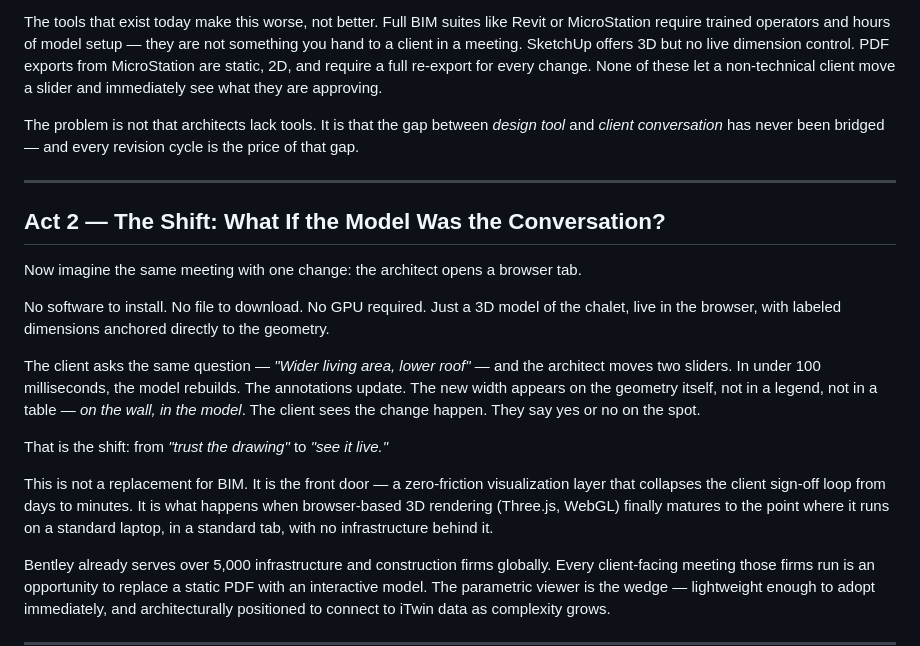
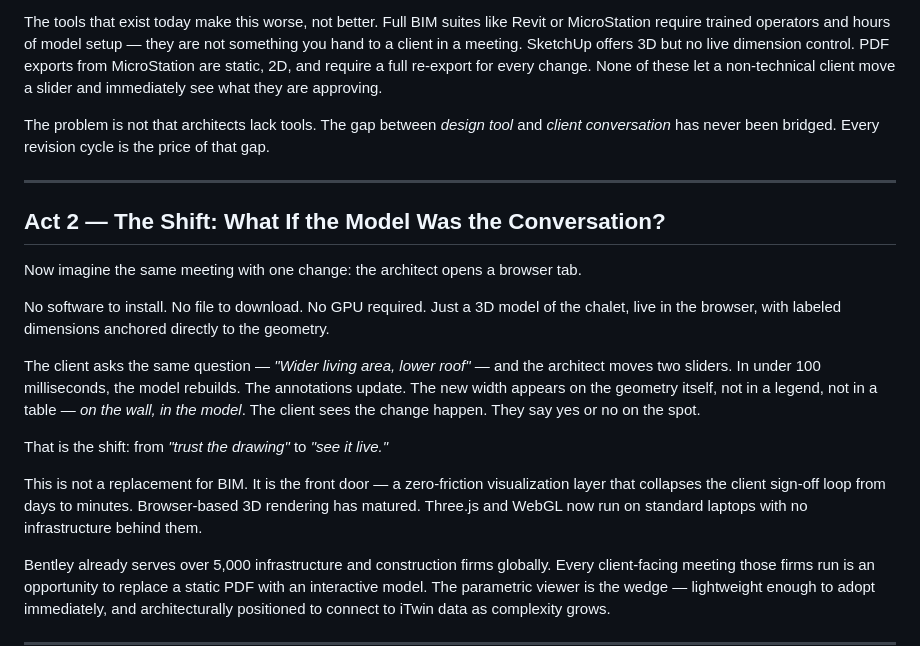
Before and after one commit to FirasSaidani-Bentley/demo-test, a Markdown page: pitch/NARRATIVE.md, the part around the change. Drawn GitHub-style.

Commit message:
pitch: apply code-review style fixes (sentence length, time format)
Co-authored-by: FirasSaidani-Bentley <278176865+FirasSaidani-Bentley@users.noreply.github.com>

```diff
--- a/pitch/NARRATIVE.md
+++ b/pitch/NARRATIVE.md
@@ -12,7 +12,7 @@ Thursday becomes next week. Next week becomes a revision cycle. The revision cyc
 
 The tools that exist today make this worse, not better. Full BIM suites like Revit or MicroStation require trained operators and hours of model setup — they are not something you hand to a client in a meeting. SketchUp offers 3D but no live dimension control. PDF exports from MicroStation are static, 2D, and require a full re-export for every change. None of these let a non-technical client move a slider and immediately see what they are approving.
 
-The problem is not that architects lack tools. It is that the gap between *design tool* and *client conversation* has never been bridged — and every revision cycle is the price of that gap.
+The problem is not that architects lack tools. The gap between *design tool* and *client conversation* has never been bridged. Every revision cycle is the price of that gap.
 
 ---
 
@@ -26,7 +26,7 @@ The client asks the same question — *"Wider living area, lower roof"* — and
 
 That is the shift: from *"trust the drawing"* to *"see it live."*
 
-This is not a replacement for BIM. It is the front door — a zero-friction visualization layer that collapses the client sign-off loop from days to minutes. It is what happens when browser-based 3D rendering (Three.js, WebGL) finally matures to the point where it runs on a standard laptop, in a standard tab, with no infrastructure behind it.
+This is not a replacement for BIM. It is the front door — a zero-friction visualization layer that collapses the client sign-off loop from days to minutes. Browser-based 3D rendering has matured. Three.js and WebGL now run on standard laptops with no infrastructure behind them.
 
 Bentley already serves over 5,000 infrastructure and construction firms globally. Every client-facing meeting those firms run is an opportunity to replace a static PDF with an interactive model. The parametric viewer is the wedge — lightweight enough to adopt immediately, and architecturally positioned to connect to iTwin data as complexity grows.
 
```
Also changed, not shown: pitch/ANTICIPATED_QUESTIONS.md (+2 -2 lines), pitch/DEMO_SCRIPT.md (+1 -1 lines).
